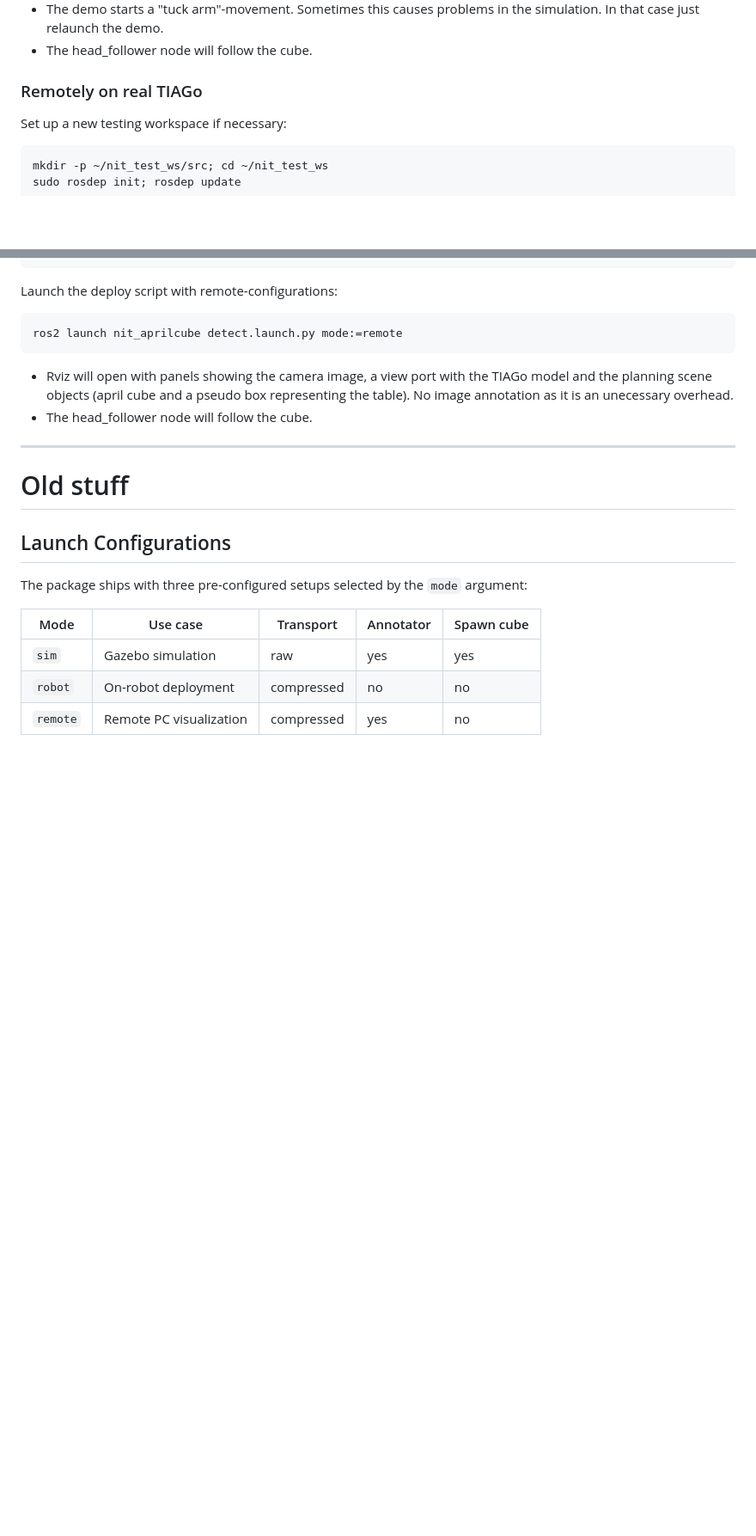
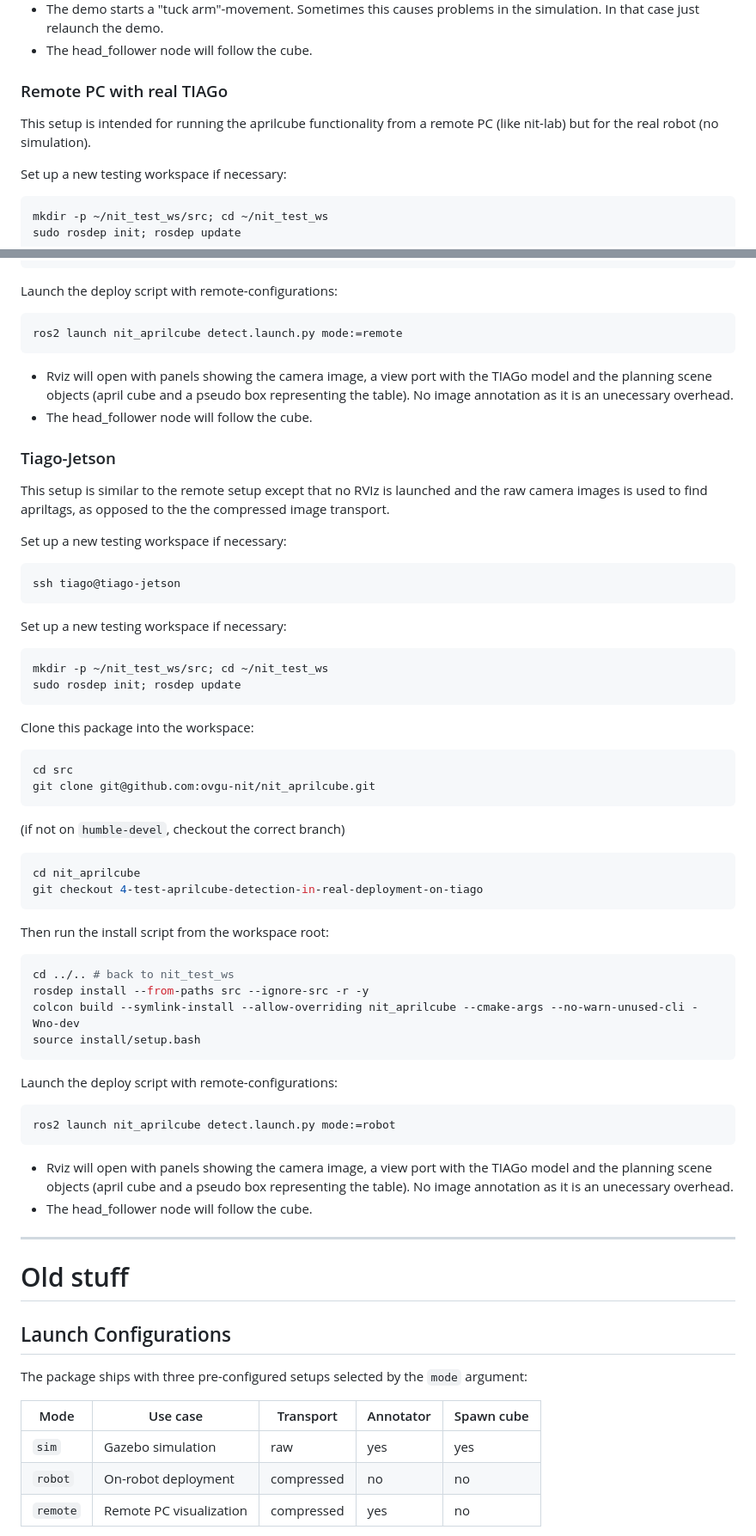
Before and after one commit to ovgu-nit/nit_aprilcube, a Markdown page: README.md, 2 parts joined by grey strips. Shown at 86% size. Drawn GitHub-style; blank space fills up the shorter version.

Commit message:
update readme for jetson

````diff
--- a/README.md
+++ b/README.md
@@ -94,8 +94,9 @@ ros2 launch nit_aprilcube detect.launch.py mode:=sim
 - The head_follower node will follow the cube.
 
 
-### Remotely on real TIAGo
+### Remote PC with real TIAGo
 
+This setup is intended for running the aprilcube functionality from a remote PC (like nit-lab) but for the real robot (no simulation).
 
 Set up a new testing workspace if necessary:
 ```bash
@@ -129,6 +130,49 @@ ros2 launch nit_aprilcube detect.launch.py mode:=remote
 - Rviz will open with panels showing the camera image, a view port with the TIAGo model and the planning scene objects (april cube and a pseudo box representing the table). No image annotation as it is an unecessary overhead.
 - The head_follower node will follow the cube.
 
+
+
+### Tiago-Jetson
+
+This setup is similar to the remote setup except that no RVIz is launched and the raw camera images is used to find apriltags, as opposed to the the compressed image transport.
+
+Set up a new testing workspace if necessary:
+```bash
+ssh tiago@tiago-jetson
+```
+
+Set up a new testing workspace if necessary:
+```bash
+mkdir -p ~/nit_test_ws/src; cd ~/nit_test_ws
+sudo rosdep init; rosdep update
+```
+
+Clone this package into the workspace:
+```bash
+cd src
+git clone git@github.com:ovgu-nit/nit_aprilcube.git
+```
+
+(if not on `humble-devel`, checkout the correct branch)
+```bash
+cd nit_aprilcube
+git checkout 4-test-aprilcube-detection-in-real-deployment-on-tiago
+```
+
+Then run the install script from the workspace root:
+```bash
+cd ../.. # back to nit_test_ws
+rosdep install --from-paths src --ignore-src -r -y
+colcon build --symlink-install --allow-overriding nit_aprilcube --cmake-args --no-warn-unused-cli -Wno-dev
+source install/setup.bash
+```
+
+Launch the deploy script with remote-configurations:
+```bash
+ros2 launch nit_aprilcube detect.launch.py mode:=robot
+```
+- Rviz will open with panels showing the camera image, a view port with the TIAGo model and the planning scene objects (april cube and a pseudo box representing the table). No image annotation as it is an unecessary overhead.
+- The head_follower node will follow the cube.
 
 ----
 # Old stuff
````
